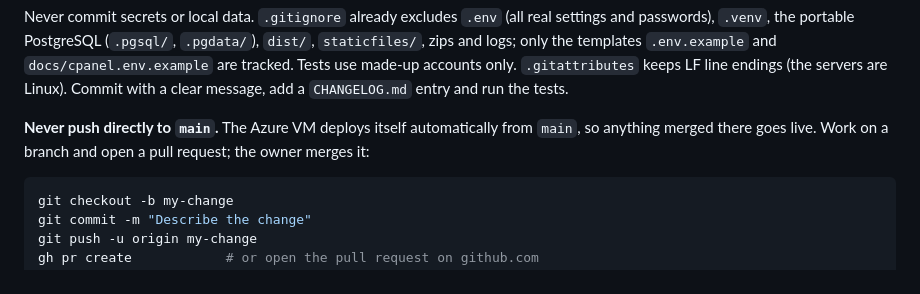
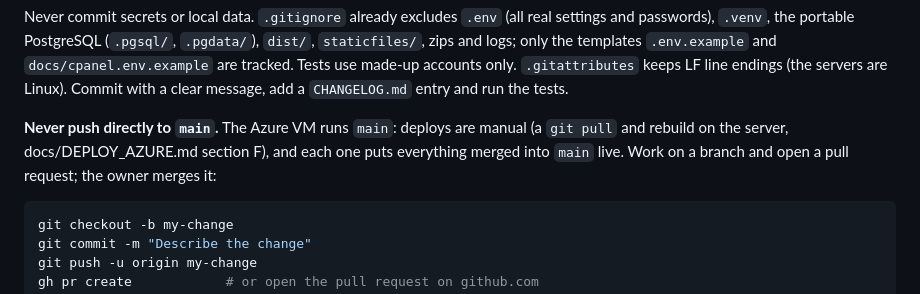
Before and after one commit to UserYahya/wikischolar, a Markdown page: PROJECT_GUIDE.md, the part around the change. Drawn GitHub-style.

````diff
--- a/PROJECT_GUIDE.md
+++ b/PROJECT_GUIDE.md
@@ -470,8 +470,9 @@ and logs; only the templates `.env.example` and `docs/cpanel.env.example` are tr
 made-up accounts only. `.gitattributes` keeps LF line endings (the servers are Linux). Commit with
 a clear message, add a `CHANGELOG.md` entry and run the tests.
 
-**Never push directly to `main`.** The Azure VM deploys itself automatically from `main`, so
-anything merged there goes live. Work on a branch and open a pull request; the owner merges it:
+**Never push directly to `main`.** The Azure VM runs `main`: deploys are manual (a `git pull` and
+rebuild on the server, docs/DEPLOY_AZURE.md section F), and each one puts everything merged into
+`main` live. Work on a branch and open a pull request; the owner merges it:
 
 ```sh
 git checkout -b my-change
````
Also changed, not shown: CHANGELOG.md (+2 -2 lines).
